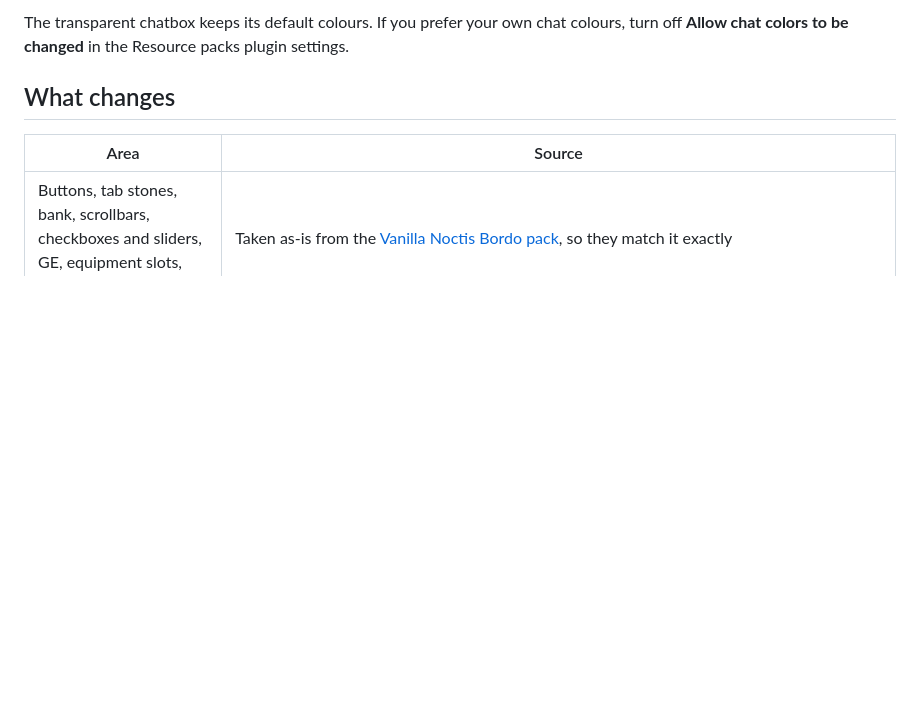
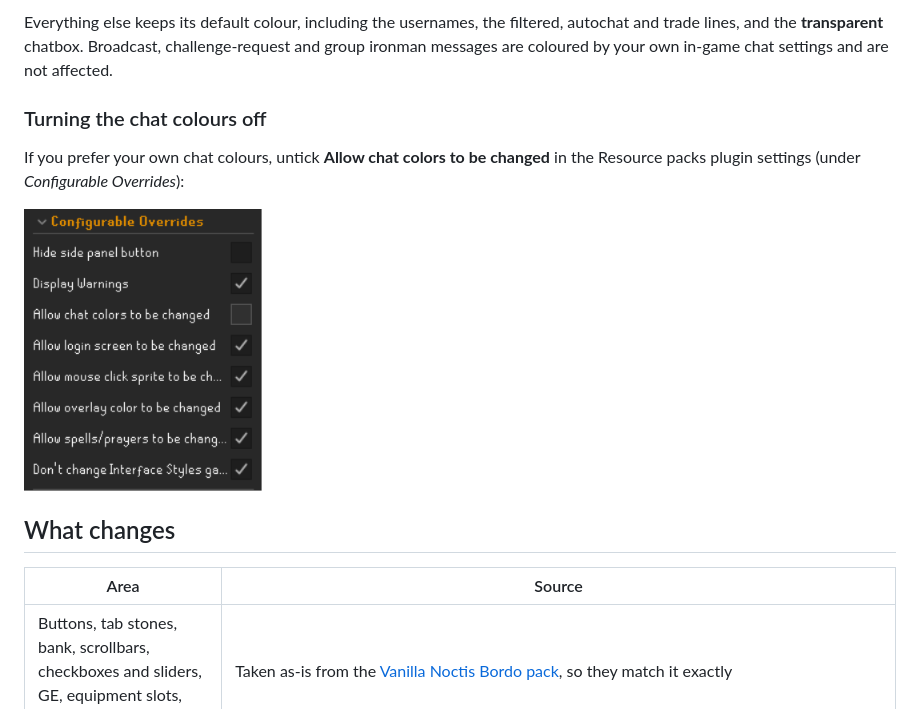
Before and after one commit to opher290/bordo-2005-resource-pack, a Markdown page: README.md, the part around one of its changes. Rendered like a GitHub page; pictures changed too: screenshots/allow-chat-colors.png (added); blank space fills up the shorter version.

```diff
--- a/README.md
+++ b/README.md
@@ -44,5 +70,11 @@ On the opaque chatbox this pack recolours the chat text to the Bordo palette:
 
-The transparent chatbox keeps its default colours. If you prefer your own chat colours, turn off **Allow chat colors to be changed** in the Resource packs plugin settings.
+Everything else keeps its default colour, including the usernames, the filtered, autochat and trade lines, and the **transparent** chatbox. Broadcast, challenge-request and group ironman messages are coloured by your own in-game chat settings and are not affected.
+
+### Turning the chat colours off
+
+If you prefer your own chat colours, untick **Allow chat colors to be changed** in the Resource packs plugin settings (under *Configurable Overrides*):
+
+![The Allow chat colors to be changed setting, unticked](screenshots/allow-chat-colors.png)
 ## What changes
 
 | Area | Source |
```
Also changed, not shown: other parts of README.md (+35 -9 lines).
